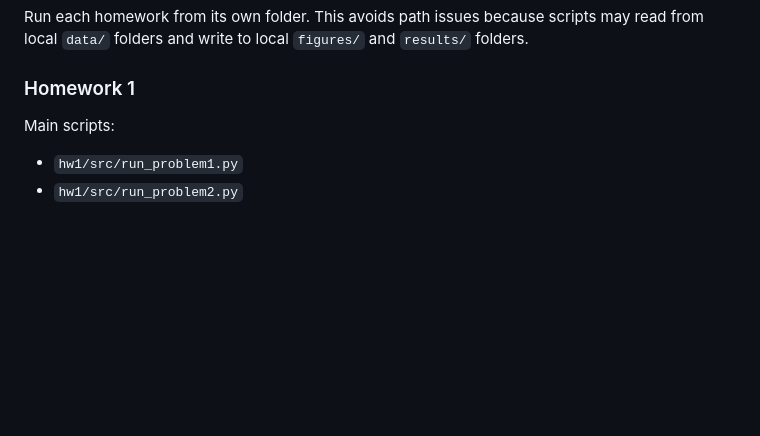
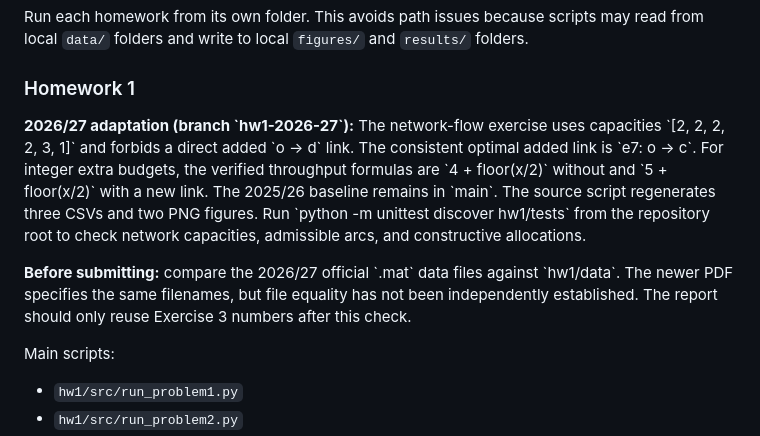
Before and after one commit to thestcasa/network-dynamics-learning, a Markdown page: README.md, the part around the change. Drawn GitHub-style; blank space fills up the shorter version.

Commit message:
Document HW1 2026/27 adaptation and verification requirements

```diff
--- a/README.md
+++ b/README.md
@@ -70,6 +70,21 @@ pip install -r requirements.txt
 Run each homework from its own folder. This avoids path issues because scripts may read from local `data/` folders and write to local `figures/` and `results/` folders.
 
 ### Homework 1
+
+**2026/27 adaptation (branch \`hw1-2026-27\`):** The network-flow exercise uses
+capacities \`[2, 2, 2, 2, 3, 1]\` and forbids a direct added \`o -> d\` link.
+The consistent optimal added link is \`e7: o -> c\`. For integer extra budgets,
+the verified throughput formulas are \`4 + floor(x/2)\` without and
+\`5 + floor(x/2)\` with a new link. The 2025/26 baseline remains in \`main\`.
+The source script regenerates three CSVs and two PNG figures.
+Run \`python -m unittest discover hw1/tests\` from the repository root to
+check network capacities, admissible arcs, and constructive allocations.
+
+**Before submitting:** compare the 2026/27 official \`.mat\` data files against
+\`hw1/data\`. The newer PDF specifies the same filenames, but file equality
+has not been independently established. The report should only reuse Exercise 3
+numbers after this check.
+
 
 Main scripts:
 
```
